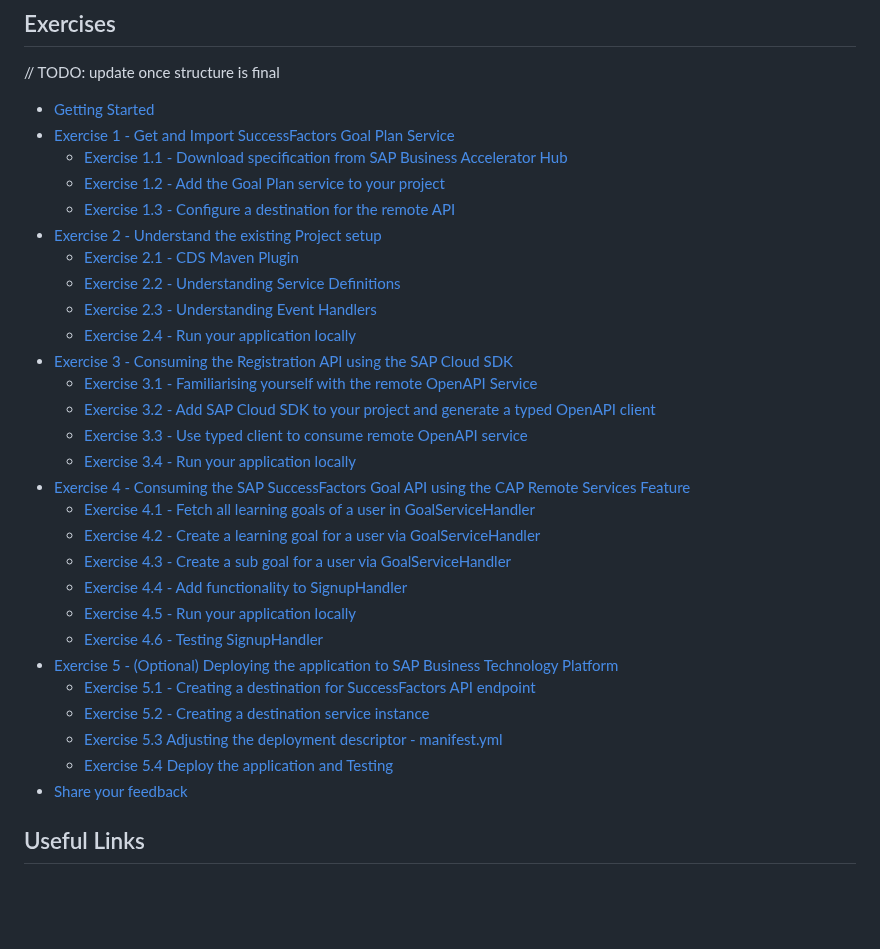
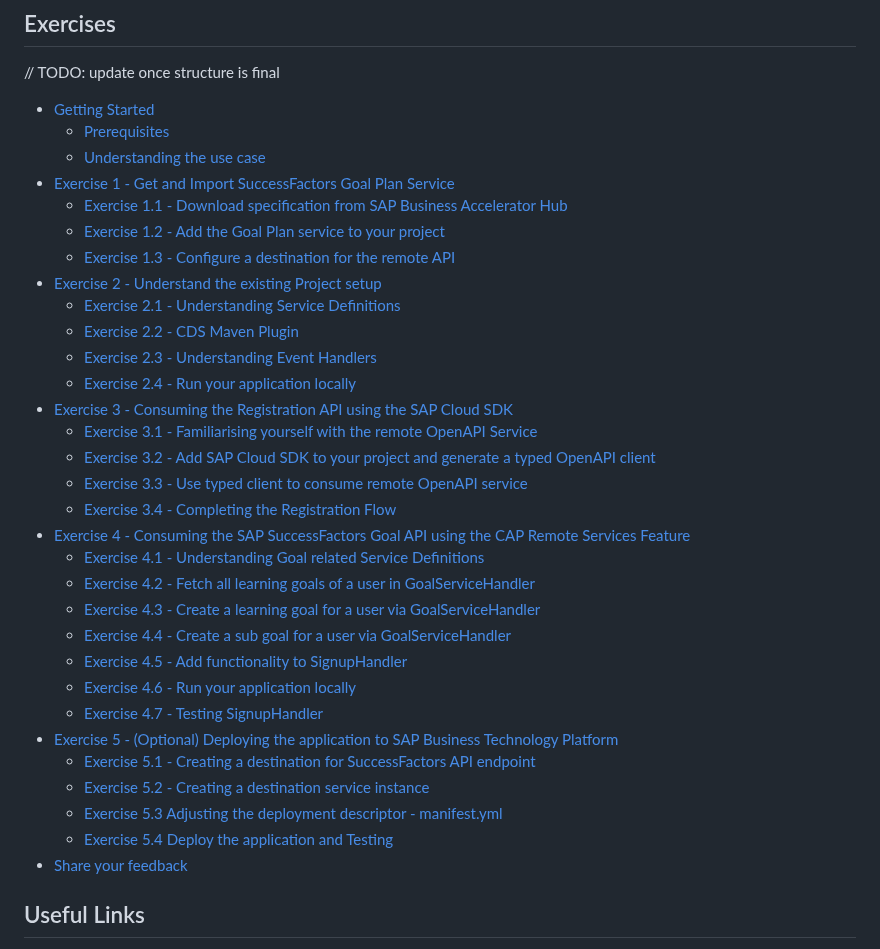
Before and after one commit to SAP-samples/teched2023-AD266, a Markdown page: README.md, the part around one of its changes. Drawn GitHub-style; blank space fills up the shorter version.

```diff
--- a/README.md
+++ b/README.md
@@ -42,4 +42,6 @@ The requirements to follow the exercises in this repository are:
 // TODO: update once structure is final
 
 - [Getting Started](exercises/ex0/)
+  - [Prerequisites](exercises/ex0#prerequisites)
+  - [Understanding the use case](exercises/ex0#understanding-the-use-case)
 - [Exercise 1 - Get and Import SuccessFactors Goal Plan Service](exercises/ex1/)
@@ -49,18 +51,19 @@ The requirements to follow the exercises in this repository are:
 - [Exercise 2 - Understand the existing Project setup](exercises/ex2/)
-    - [Exercise 2.1 - CDS Maven Plugin](exercises/ex2#exercise-21-cds-maven-plugin)
-    - [Exercise 2.2 - Understanding Service Definitions](exercises/ex2#exercise-22-understanding-service-definitions)
-    - [Exercise 2.3 - Understanding Event Handlers](exercises/ex2#exercise-23-understanding-event-handlers)
-    - [Exercise 2.4 - Run your application locally](exercises/ex2#exercise-24---run-your-application-locally)
+    - [Exercise 2.1 - Understanding Service Definitions](exercises/ex2#21-understanding-service-definitions)
+    - [Exercise 2.2 - CDS Maven Plugin](exercises/ex2#22-cds-maven-plugin)
+    - [Exercise 2.3 - Understanding Event Handlers](exercises/ex2#23-understanding-event-handlers)
+    - [Exercise 2.4 - Run your application locally](exercises/ex2#24---run-your-application-locally)
 - [Exercise 3 - Consuming the Registration API using the SAP Cloud SDK](exercises/ex3/)
-  - [Exercise 3.1 - Familiarising yourself with the remote OpenAPI Service](exercises/ex3#exercise-31---familiarising-yourself-with-the-remote-openapi-service)
-  - [Exercise 3.2 - Add SAP Cloud SDK to your project and generate a typed OpenAPI client](exercises/ex3#exercise-32---add-sap-cloud-sdk-to-your-project-and-generate-a-typed-openapi-client)
-  - [Exercise 3.3 - Use typed client to consume remote OpenAPI service](exercises/ex3#exercise-33---use-typed-client-to-consume-remote-openapi-service)
-  - [Exercise 3.4 - Run your application locally](exercises/ex3#exercise-34---run-your-application-locally)
+  - [Exercise 3.1 - Familiarising yourself with the remote OpenAPI Service](exercises/ex3#31---familiarising-yourself-with-the-remote-openapi-service)
+  - [Exercise 3.2 - Add SAP Cloud SDK to your project and generate a typed OpenAPI client](exercises/ex3#32---add-sap-cloud-sdk-to-your-project-and-generate-a-typed-openapi-client)
+  - [Exercise 3.3 - Use typed client to consume remote OpenAPI service](exercises/ex3#33---use-typed-client-to-consume-remote-openapi-service)
+  - [Exercise 3.4 - Completing the Registration Flow](exercises/ex3#34---completing-the-registration-flow)
 - [Exercise 4 - Consuming the SAP SuccessFactors Goal API using the CAP Remote Services Feature](exercises/ex4/)
-  - [Exercise 4.1 - Fetch all learning goals of a user in GoalServiceHandler](exercises/ex4#exercise-41---fetch-all-learning-goals-of-a-user-in-goalservicehandler)
-  - [Exercise 4.2 - Create a learning goal for a user via GoalServiceHandler](exercises/ex4#exercise-42---create-a-learning-goal-for-a-user-via-goalservicehandler)
-  - [Exercise 4.3 - Create a sub goal for a user via GoalServiceHandler](exercises/ex4#exercise-43---create-a-sub-goal-for-a-user-via-goalservicehandler)
-  - [Exercise 4.4 - Add functionality to SignupHandler](exercises/ex4#exercise-44---add-functionality-to-signuphandler)
-  - [Exercise 4.5 - Run your application locally](exercises/ex4#exercise-45---run-your-application-locally)
-  - [Exercise 4.6 - Testing SignupHandler](exercises/ex4#exercise-46---testing-signuphandler)
+  - [Exercise 4.1 - Understanding Goal related Service Definitions](exercises/ex4#41---understanding-goal-related-service-definitions)
+  - [Exercise 4.2 - Fetch all learning goals of a user in GoalServiceHandler](exercises/ex4#42---fetch-all-learning-goals-of-a-user-in-goalservicehandler)
+  - [Exercise 4.3 - Create a learning goal for a user via GoalServiceHandler](exercises/ex4#43---create-a-learning-goal-for-a-user-via-goalservicehandler)
+  - [Exercise 4.4 - Create a sub goal for a user via GoalServiceHandler](exercises/ex4#44---create-a-sub-goal-for-a-user-via-goalservicehandler)
+  - [Exercise 4.5 - Add functionality to SignupHandler](exercises/ex4#45---add-functionality-to-signuphandler)
+  - [Exercise 4.6 - Run your application locally](exercises/ex4#46---run-your-application-locally)
+  - [Exercise 4.7 - Testing SignupHandler](exercises/ex4#47---testing-signuphandler)
 - [Exercise 5 - (Optional) Deploying the application to SAP Business Technology Platform](exercises/ex5/)
```
Also changed, not shown: other parts of README.md (+7 -7 lines), exercises/ex4/README.md (+5 -5 lines).
